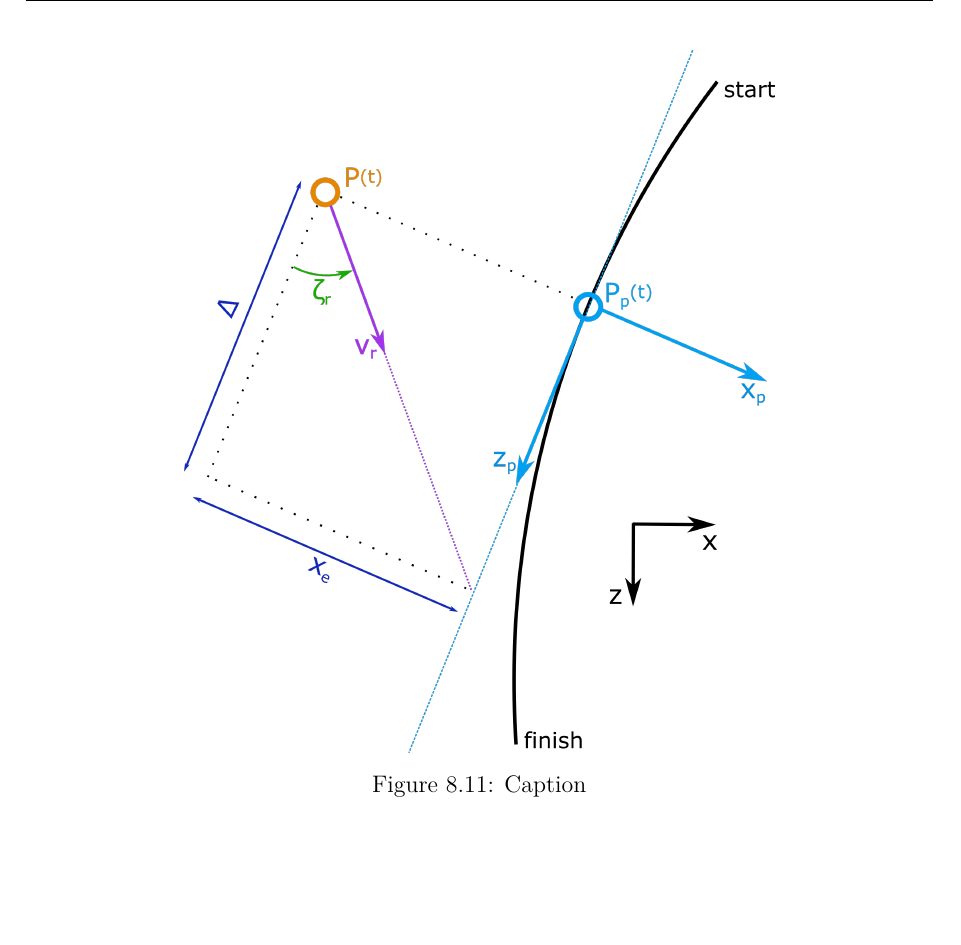
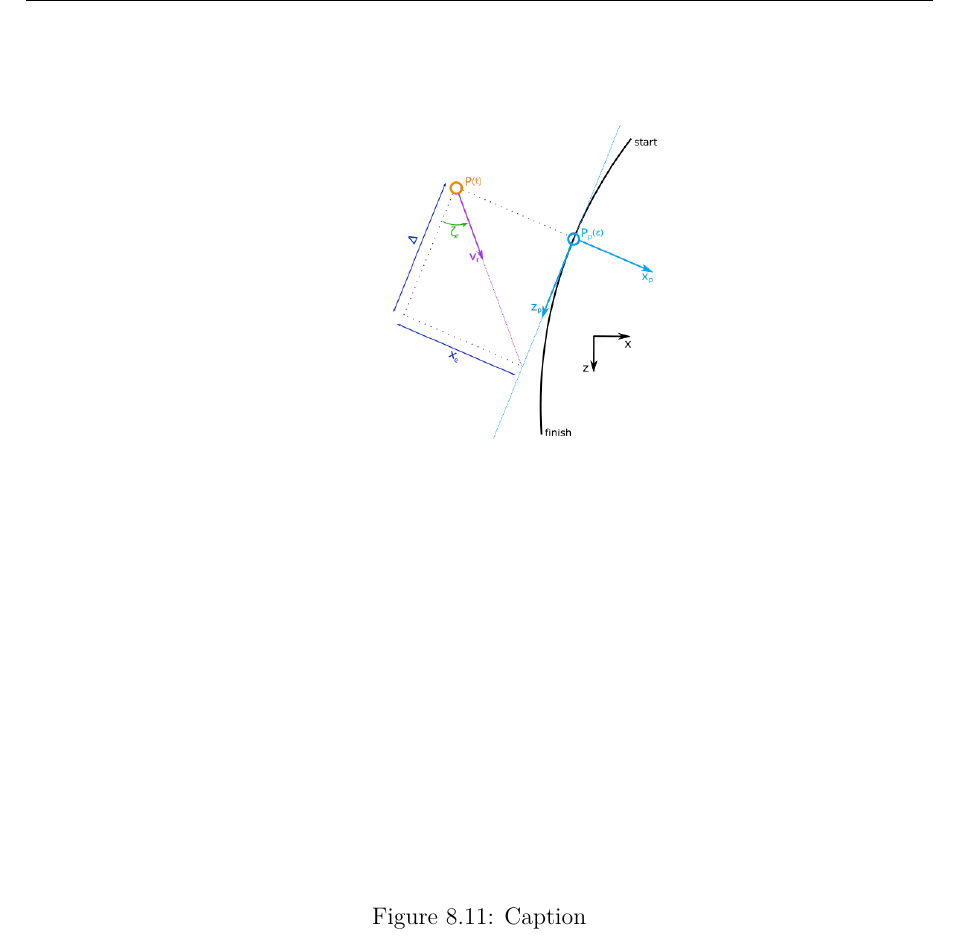
Before and after one commit to KatlaMariaGudmundsdottir/MasterThesis, a LaTeX document (main.tex, which reads sections/2DpathFollowing.tex): part of page 65 of 79, cut so that both start at the same text, the shorter picture padded with empty space. Compiled offline with pdfLaTeX.

Commit message:
Updates from Overleaf

```diff
--- a/sections/2DpathFollowing.tex
+++ b/sections/2DpathFollowing.tex
@@ -245,7 +245,7 @@ In the final LOS guidance system design we consider a planar path continuously p
 
 \begin{figure} [H]
     \centering
-    \includegraphics[width=0.65\linewidth]{images/inkscape/pathframe.png}
+    \includegraphics[width=0.65\linewidth]{images/inkscape/pathframee.png}
     \caption{Caption}
     \label{fig:enter-label}
 \end{figure}
```
Also changed, not shown: sections/2DpathFollowing.tex (2 more changed lines).
